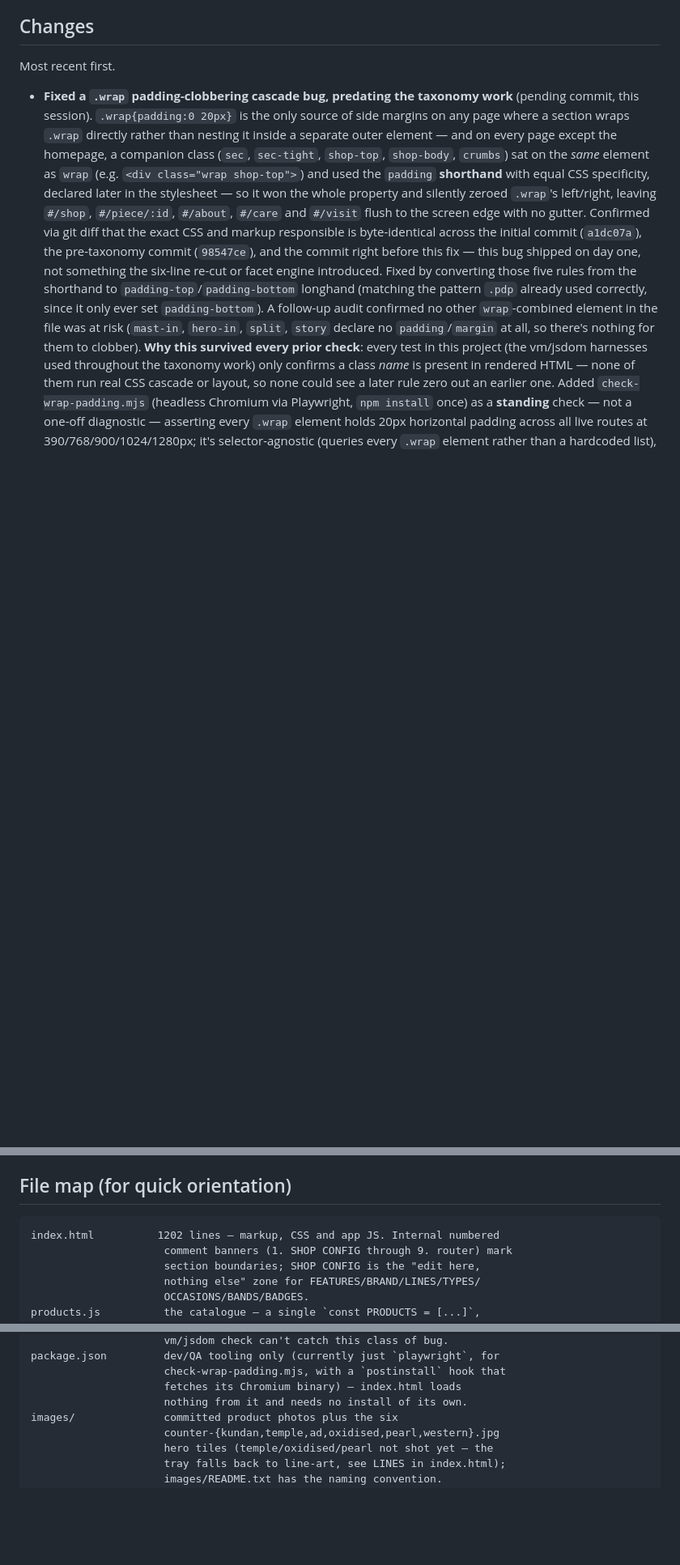
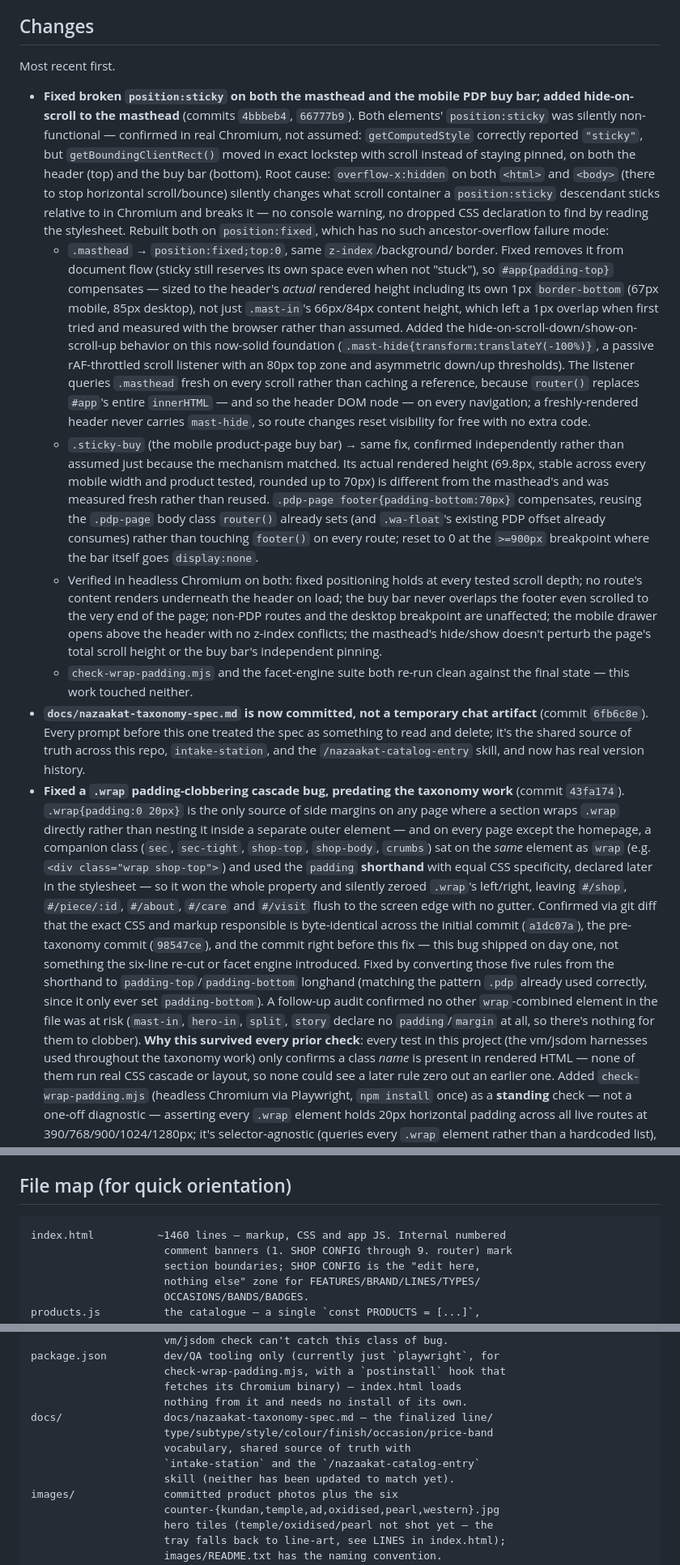
Before and after one commit to pranjalOkkk/nazaakat-website, a Markdown page: STATUS.md, 3 parts joined by grey strips. Shown at 81% size. Rendered like a GitHub page; blank space fills up the shorter version.

Commit message:
STATUS.md: document the sticky-position fixes and docs/ move
Consolidated update covering everything since the last documentation
pass: the masthead and .sticky-buy position:fixed fixes (with hide-on-
scroll), the taxonomy spec's move to docs/ as a permanently-committed
file, and real commit hashes in place of two "pending commit, this
session" placeholders left over from mid-session drafting. Also
refreshed the stale index.html line count and added a docs/ entry to
the file map.

Co-Authored-By: Claude Sonnet 5 <noreply@anthropic.com>

````diff
--- a/STATUS.md
+++ b/STATUS.md
@@ -38,8 +38,60 @@ Contact details, address, hours and palette hex values already live in code
 
 Most recent first.
 
+- **Fixed broken `position:sticky` on both the masthead and the mobile PDP
+  buy bar; added hide-on-scroll to the masthead** (commits `4bbbeb4`,
+  `66777b9`). Both elements' `position:sticky` was silently non-functional
+  — confirmed in real Chromium, not assumed: `getComputedStyle` correctly
+  reported `"sticky"`, but `getBoundingClientRect()` moved in exact
+  lockstep with scroll instead of staying pinned, on both the header (top)
+  and the buy bar (bottom). Root cause: `overflow-x:hidden` on both
+  `<html>` and `<body>` (there to stop horizontal scroll/bounce) silently
+  changes what scroll container a `position:sticky` descendant sticks
+  relative to in Chromium and breaks it — no console warning, no dropped
+  CSS declaration to find by reading the stylesheet. Rebuilt both on
+  `position:fixed`, which has no such ancestor-overflow failure mode:
+  - `.masthead` → `position:fixed;top:0`, same `z-index`/background/
+    border. Fixed removes it from document flow (sticky still reserves
+    its own space even when not "stuck"), so `#app{padding-top}`
+    compensates — sized to the header's *actual* rendered height
+    including its own 1px `border-bottom` (67px mobile, 85px desktop),
+    not just `.mast-in`'s 66px/84px content height, which left a 1px
+    overlap when first tried and measured with the browser rather than
+    assumed. Added the hide-on-scroll-down/show-on-scroll-up behavior on
+    this now-solid foundation (`.mast-hide{transform:translateY(-100%)}`,
+    a passive rAF-throttled scroll listener with an 80px top zone and
+    asymmetric down/up thresholds). The listener queries `.masthead`
+    fresh on every scroll rather than caching a reference, because
+    `router()` replaces `#app`'s entire `innerHTML` — and so the header
+    DOM node — on every navigation; a freshly-rendered header never
+    carries `mast-hide`, so route changes reset visibility for free with
+    no extra code.
+  - `.sticky-buy` (the mobile product-page buy bar) → same fix, confirmed
+    independently rather than assumed just because the mechanism matched.
+    Its actual rendered height (69.8px, stable across every mobile width
+    and product tested, rounded up to 70px) is different from the
+    masthead's and was measured fresh rather than reused. `.pdp-page
+    footer{padding-bottom:70px}` compensates, reusing the `.pdp-page`
+    body class `router()` already sets (and `.wa-float`'s existing PDP
+    offset already consumes) rather than touching `footer()` on every
+    route; reset to 0 at the `>=900px` breakpoint where the bar itself
+    goes `display:none`.
+  - Verified in headless Chromium on both: fixed positioning holds at
+    every tested scroll depth; no route's content renders underneath the
+    header on load; the buy bar never overlaps the footer even scrolled
+    to the very end of the page; non-PDP routes and the desktop
+    breakpoint are unaffected; the mobile drawer opens above the header
+    with no z-index conflicts; the masthead's hide/show doesn't perturb
+    the page's total scroll height or the buy bar's independent pinning.
+  - `check-wrap-padding.mjs` and the facet-engine suite both re-run clean
+    against the final state — this work touched neither.
+- **`docs/nazaakat-taxonomy-spec.md` is now committed, not a temporary
+  chat artifact** (commit `6fb6c8e`). Every prompt before this one treated
+  the spec as something to read and delete; it's the shared source of
+  truth across this repo, `intake-station`, and the
+  `/nazaakat-catalog-entry` skill, and now has real version history.
 - **Fixed a `.wrap` padding-clobbering cascade bug, predating the taxonomy
-  work** (pending commit, this session). `.wrap{padding:0 20px}` is the
+  work** (commit `43fa174`). `.wrap{padding:0 20px}` is the
   only source of side margins on any page where a section wraps `.wrap`
   directly rather than nesting it inside a separate outer element — and on
   every page except the homepage, a companion class (`sec`, `sec-tight`,
@@ -194,7 +246,7 @@ Most recent first.
 ## File map (for quick orientation)
 
 ```
-index.html          1202 lines — markup, CSS and app JS. Internal numbered
+index.html          ~1460 lines — markup, CSS and app JS. Internal numbered
                      comment banners (1. SHOP CONFIG through 9. router) mark
                      section boundaries; SHOP CONFIG is the "edit here,
                      nothing else" zone for FEATURES/BRAND/LINES/TYPES/
@@ -226,6 +278,11 @@ package.json         dev/QA tooling only (currently just `playwright`, for
                      check-wrap-padding.mjs, with a `postinstall` hook that
                      fetches its Chromium binary) — index.html loads
                      nothing from it and needs no install of its own.
+docs/                docs/nazaakat-taxonomy-spec.md — the finalized line/
+                     type/subtype/style/colour/finish/occasion/price-band
+                     vocabulary, shared source of truth with
+                     `intake-station` and the `/nazaakat-catalog-entry`
+                     skill (neither has been updated to match yet).
 images/              committed product photos plus the six
                      counter-{kundan,temple,ad,oxidised,pearl,western}.jpg
                      hero tiles (temple/oxidised/pearl not shot yet — the
````
Also changed, not shown: other parts of STATUS.md (+3 -3 lines).
